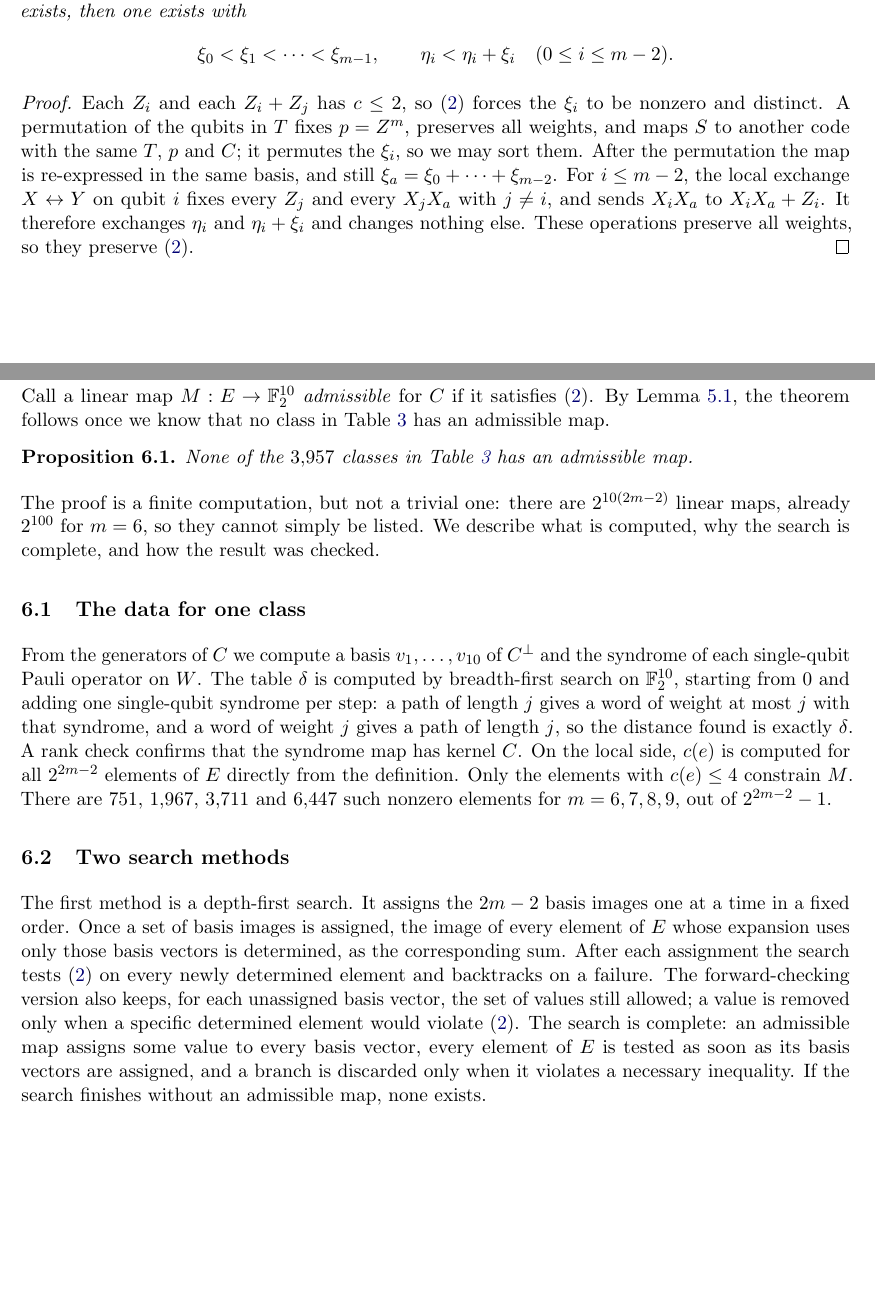
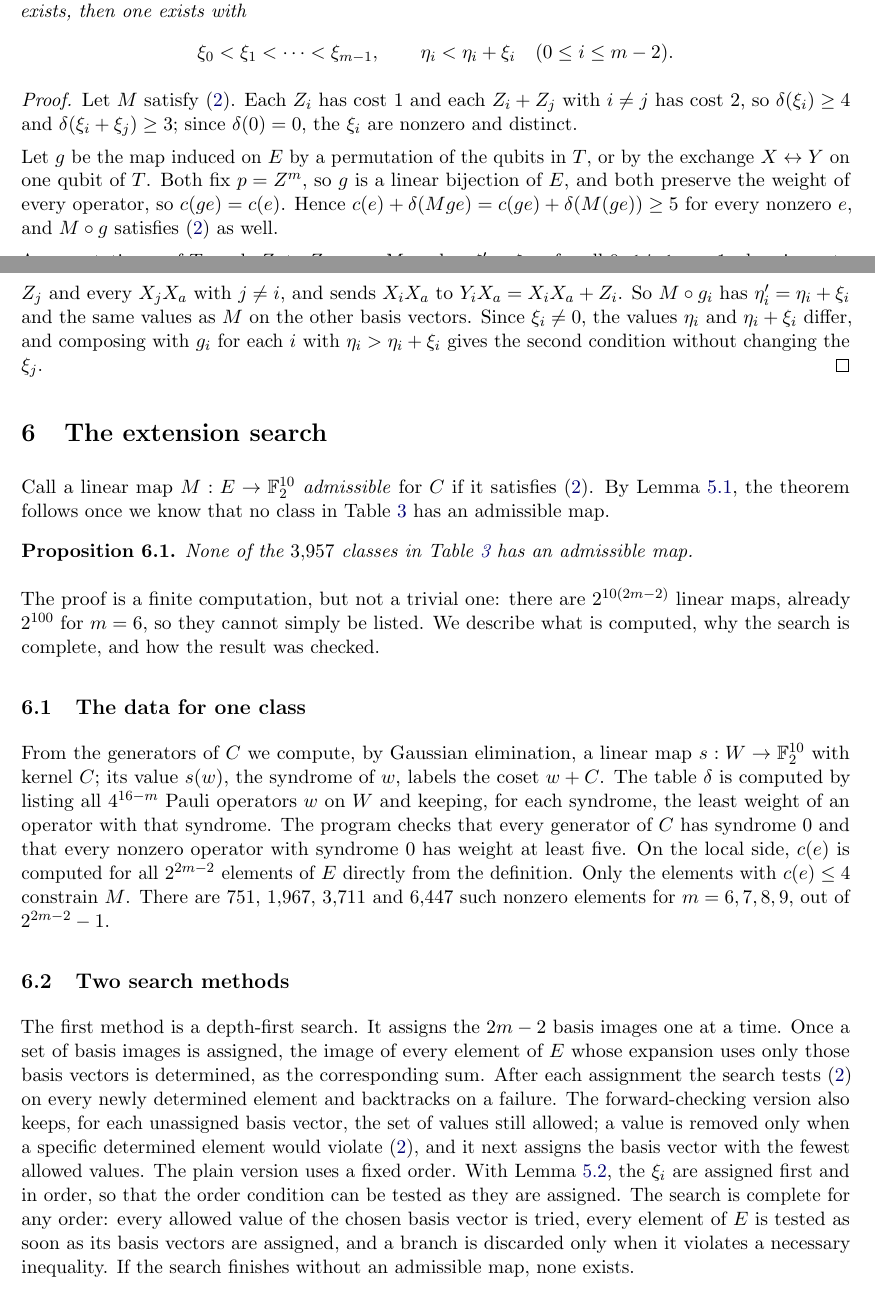
Before and after one commit to brandonlign/quantum, a LaTeX paper (papers/sixteen/main.tex): two parts of pages 10 and 11 of 13 before the commit and two parts of pages 10 and 11 of 14 after it, joined at a grey line, cut so that both start at the same text, the shorter picture padded with empty space. Compiled offline with pdfLaTeX.

Commit message:
Revise the [[16,5,5]] search section and check the positive controls in replay
Co-Authored-By: Claude Opus 5.5 <noreply@anthropic.com>

```diff
--- a/papers/sixteen/main.tex
+++ b/papers/sixteen/main.tex
@@ -720,15 +729,14 @@ Fix any total order on \(\F^{10}\). If a linear map satisfying
 \]
 \end{lemma}
 \begin{proof}
-Each \(Z_i\) and each \(Z_i+Z_j\) has \(\cost\leq2\), so
-\eqref{eq:adm} forces the \(\xi_i\) to be nonzero and distinct. A
-permutation of the qubits in \(T\) fixes \(p=Z^m\), preserves all
-weights, and maps \(S\) to another code with the same \(T\), \(p\)
-and \(C\); it permutes the \(\xi_i\), so we may sort them. After the
-permutation the map is re-expressed in the same basis, and still
-\(\xi_a=\xi_0+\cdots+\xi_{m-2}\). For \(i\leq m-2\), the local
-exchange \(X\leftrightarrow Y\) on qubit \(i\) fixes every \(Z_j\) and
-every \(X_jX_a\) with \(j\ne i\), and sends \(X_iX_a\) to
-\(X_iX_a+Z_i\). It therefore exchanges \(\eta_i\) and \(\eta_i+\xi_i\)
-and changes nothing else. These operations preserve all weights, so they
-preserve \eqref{eq:adm}.
+Let \(M\) satisfy \eqref{eq:adm}. Each \(Z_i\) has cost \(1\) and each
+\(Z_i+Z_j\) with \(i\neq j\) has cost \(2\), so \(\delta(\xi_i)\geq4\)
+and \(\delta(\xi_i+\xi_j)\geq3\); since \(\delta(0)=0\), the \(\xi_i\)
+are nonzero and distinct.
+
+Let \(g\) be the map induced on \(E\) by a permutation of the qubits in
+\(T\), or by the exchange \(X\leftrightarrow Y\) on one qubit of \(T\).
+Both fix \(p=Z^m\), so \(g\) is a linear bijection of \(E\), and both
+preserve the weight of every operator, so \(\cost(ge)=\cost(e)\). Hence
+\(\cost(e)+\delta(Mge)=\cost(ge)+\delta(M(ge))\geq5\) for every nonzero
+\(e\), and \(M\circ g\) satisfies \eqref{eq:adm} as well.
@@ -735,3 +748,9 @@ preserve \eqref{eq:adm}.
+\(Z_j\) and every \(X_jX_a\) with \(j\neq i\), and sends \(X_iX_a\) to
+\(Y_iX_a=X_iX_a+Z_i\). So \(M\circ g_i\) has \(\eta'_i=\eta_i+\xi_i\)
+and the same values as \(M\) on the other basis vectors. Since
+\(\xi_i\neq0\), the values \(\eta_i\) and \(\eta_i+\xi_i\) differ, and
+composing with \(g_i\) for each \(i\) with \(\eta_i>\eta_i+\xi_i\) gives
+the second condition without changing the \(\xi_j\).
 \end{proof}
 
 %=====================================================================
@@ -754,14 +773,14 @@ is complete, and how the result was checked.
 
 \subsection{The data for one class}
 
-From the generators of \(C\) we compute a basis \(v_1,\ldots,v_{10}\)
-of \(C^\perp\) and the syndrome of each single-qubit Pauli operator on
-\(W\). The table \(\delta\) is computed by breadth-first search on
-\(\F^{10}\), starting from \(0\) and adding one single-qubit syndrome
-per step: a path of length \(j\) gives a word of weight at most \(j\)
-with that syndrome, and a word of weight \(j\) gives a path of length
-\(j\), so the distance found is exactly \(\delta\). A rank check
-confirms that the syndrome map has kernel \(C\). On the local side,
+From the generators of \(C\) we compute, by Gaussian elimination, a
+linear map \(s:W\to\F^{10}\) with kernel \(C\); its value \(s(w)\), the
+syndrome of \(w\), labels the coset \(w+C\). The table \(\delta\) is
+computed by listing all \(4^{16-m}\) Pauli operators \(w\) on \(W\) and
+keeping, for each syndrome, the least weight of an operator with that
+syndrome. The program checks that every generator of \(C\) has syndrome
+\(0\) and that every nonzero operator with syndrome \(0\) has weight at
+least five. On the local side,
 \(\cost(e)\) is computed for all \(2^{2m-2}\) elements of \(E\) directly
 from the definition. Only the elements with \(\cost(e)\leq4\) constrain
 \(M\). There are \(751\), \(1{,}967\), \(3{,}711\) and \(6{,}447\) such
@@ -770,17 +789,21 @@ nonzero elements for \(m=6,7,8,9\), out of \(2^{2m-2}-1\).
 \subsection{Two search methods}
 
 The first method is a depth-first search. It assigns the \(2m-2\) basis
-images one at a time in a fixed order. Once a set of basis images is
+images one at a time. Once a set of basis images is
 assigned, the image of every element of \(E\) whose expansion uses only
 those basis vectors is determined, as the corresponding sum. After each
 assignment the search tests \eqref{eq:adm} on every newly determined
 element and backtracks on a failure. The forward-checking version also
 keeps, for each unassigned basis vector, the set of values still
 allowed; a value is removed only when a specific determined element
-would violate \eqref{eq:adm}. The search is complete: an admissible map
-assigns some value to every basis vector, every element of \(E\) is
-tested as soon as its basis vectors are assigned, and a branch is
-discarded only when it violates a necessary inequality. If the search
+would violate \eqref{eq:adm}, and it next assigns the basis vector with
+the fewest allowed values. The plain version uses a fixed order. With
+Lemma~\ref{lem:symmetry}, the \(\xi_i\) are assigned first and in order,
+so that the order condition can be tested as they are assigned. The
+search is complete for any order: every allowed value of the chosen
+basis vector is tried, every element of \(E\) is tested as soon as its
+basis vectors are assigned, and a branch is discarded only when it
+violates a necessary inequality. If the search
 finishes without an admissible map, none exists.
 
 The second method, written separately, is a SAT encoding. The
```
Also changed, not shown: papers/sixteen/main.pdf, papers/sixteen/main.tex (95 more changed lines), 2 other files.
